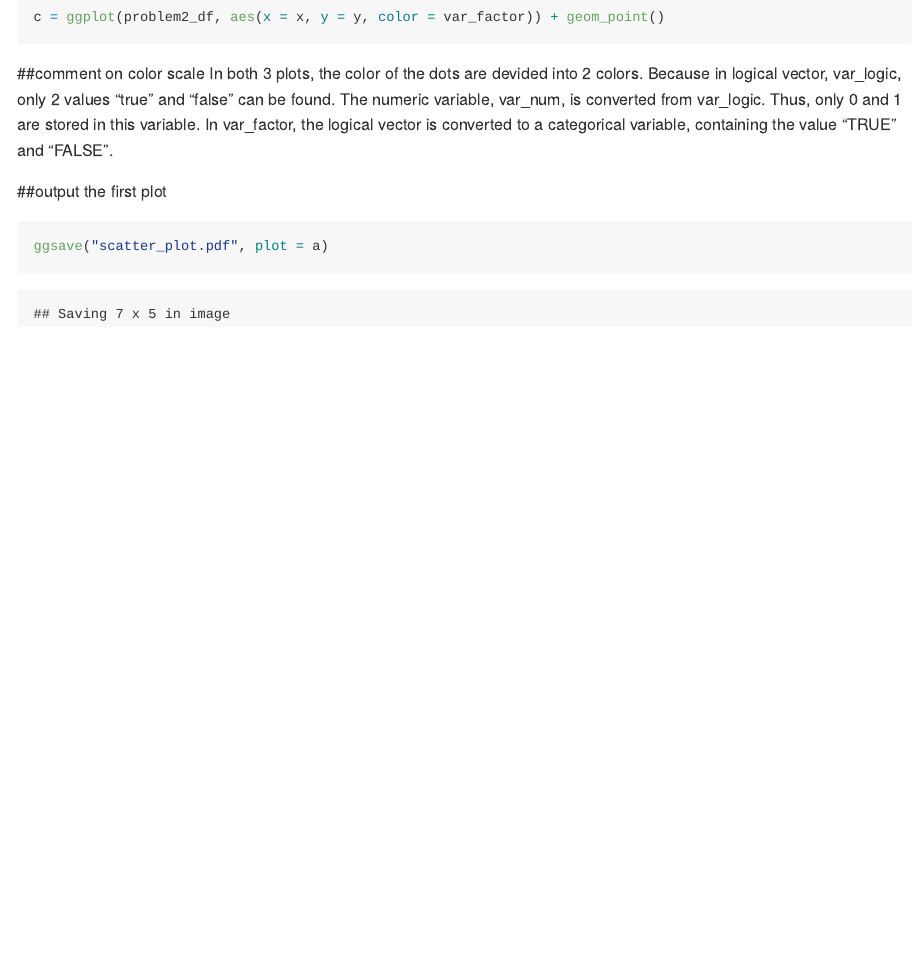
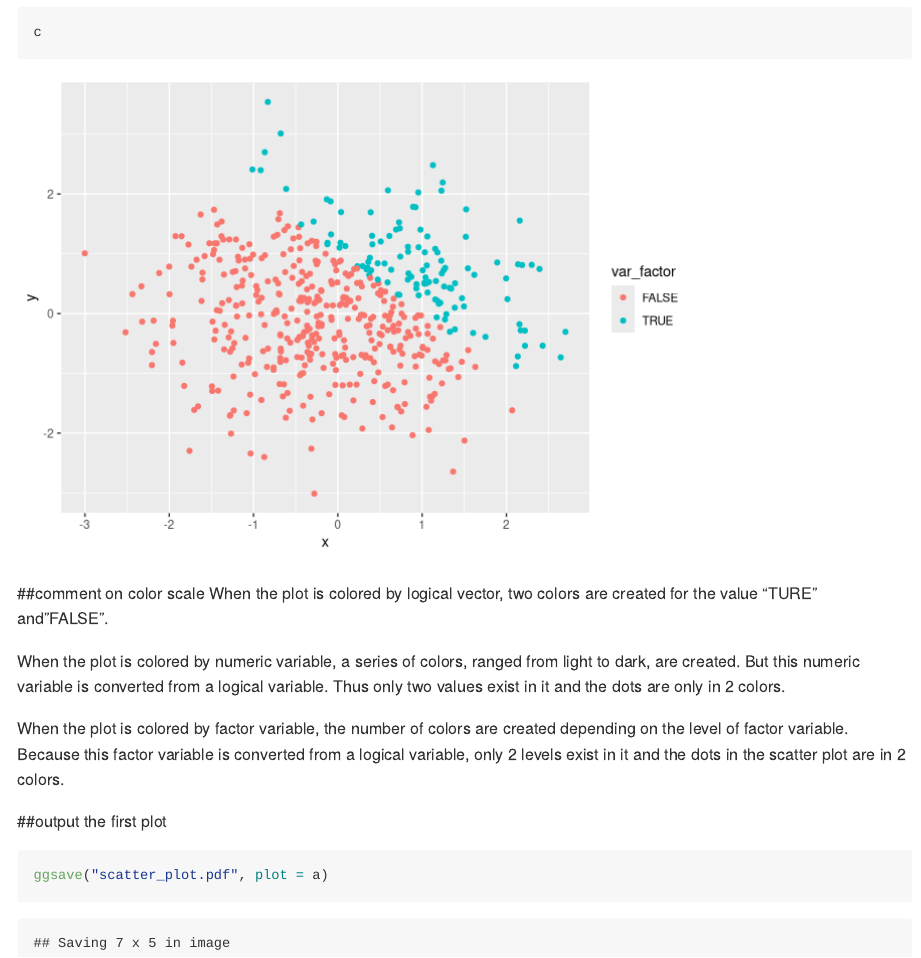
Before and after one commit to xing1215/p8105_hw1_xc2472, an R Markdown document (p8105_hw1_xc2472.Rmd): the page in a window 1100 px wide, from 2600 px down before the commit and from 3760 px down after it. Rendered offline with R 4.5, knitr and Pandoc, with nearby package versions.

Commit message:
The comment on color scale is changed

````diff
--- a/p8105_hw1_xc2472.Rmd
+++ b/p8105_hw1_xc2472.Rmd
@@ -91,7 +93,12 @@ c = ggplot(problem2_df, aes(x = x, y = y, color = var_factor)) + geom_point()
+c
 ```
 
 ##comment on color scale
-In both 3 plots, the color of the dots are devided into 2 colors. Because in logical vector, var_logic, only 2 values "true" and "false" can be found. The numeric variable, var_num, is converted from var_logic. Thus, only 0 and 1 are stored in this variable. In var_factor, the logical vector is converted to a categorical variable, containing the value "TRUE" and "FALSE".
+When the plot is colored by logical vector, two colors are created for the value "TURE" and"FALSE".
+
+When the plot is colored by numeric variable, a series of colors, ranged from light to dark, are created. But this numeric variable is converted from a logical variable. Thus only two values exist in it and the dots are only in 2 colors.
+
+When the plot is colored by factor variable, the number of colors are created depending on the level of factor variable. Because this factor variable is converted from a logical variable, only 2 levels exist in it and the dots in the scatter plot are in 2 colors.
 
 ##output the first plot
 ```{r}
````
Also changed, not shown: p8105_hw1_xc2472.md, scatter_plot.pdf, p8105_hw1_xc2472.Rmd (2 more changed lines).
